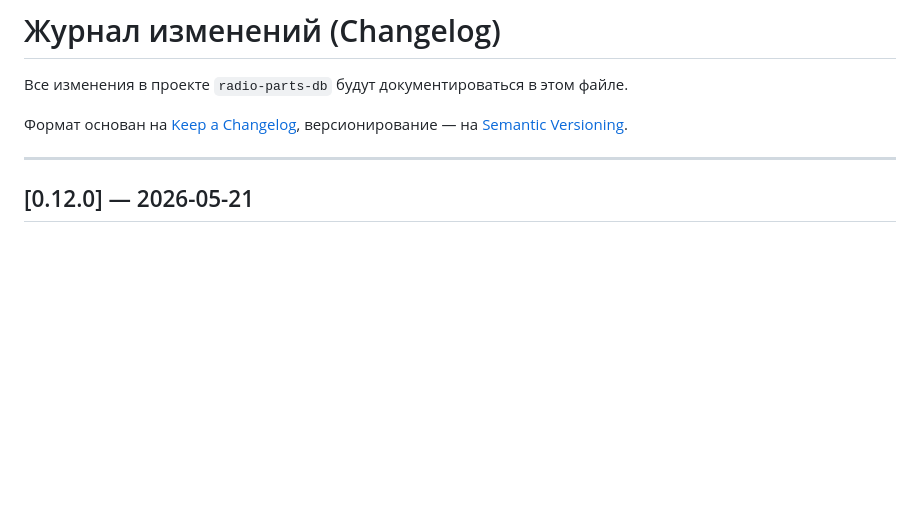
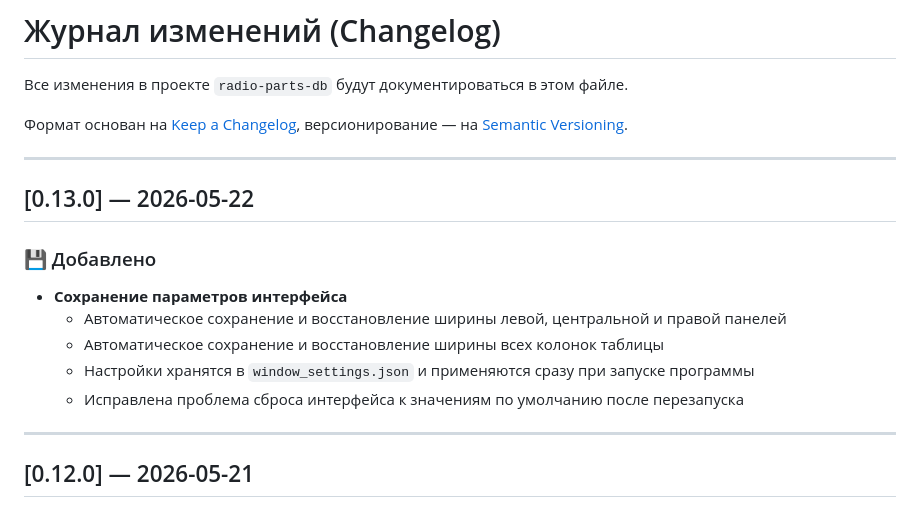
Before and after one commit to Dykus/radio-parts-db, a Markdown page: CHANGELOG.md, the part around the change. GitHub-like rendering; blank space fills up the shorter version.

```diff
--- a/CHANGELOG.md
+++ b/CHANGELOG.md
@@ -4,6 +4,17 @@
 
 Формат основан на [Keep a Changelog](https://keepachangelog.com/ru/1.0.0/),
 версионирование — на [Semantic Versioning](https://semver.org/lang/ru/).
+
+---
+
+## [0.13.0] — 2026-05-22
+
+### 💾 Добавлено
+- **Сохранение параметров интерфейса**
+  - Автоматическое сохранение и восстановление ширины левой, центральной и правой панелей
+  - Автоматическое сохранение и восстановление ширины всех колонок таблицы
+  - Настройки хранятся в `window_settings.json` и применяются сразу при запуске программы
+  - Исправлена проблема сброса интерфейса к значениям по умолчанию после перезапуска
 
 ---
 
```
